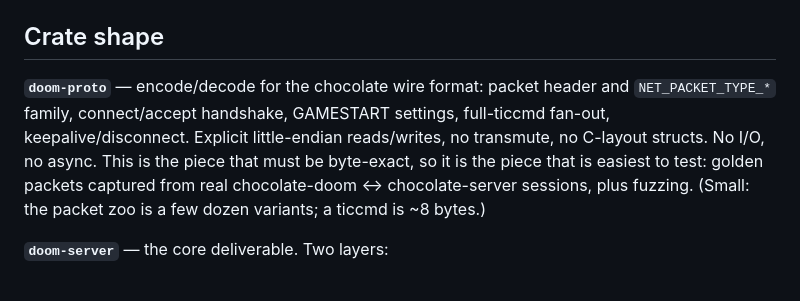
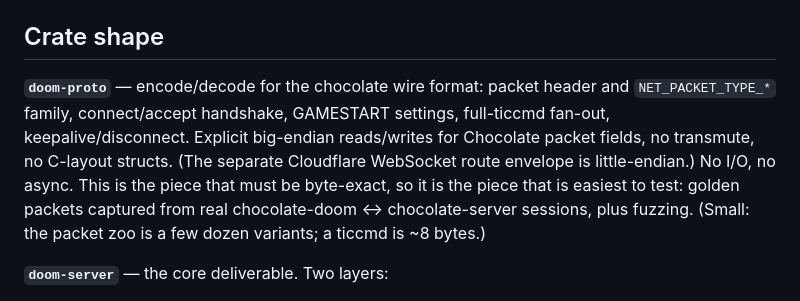
Before and after one commit to fiorix/chan-ext-doom, a Markdown page: docs/design.md, the part around the change. GitHub-like rendering.

Commit message:
docs: correct protocol byte order

```diff
--- a/docs/design.md
+++ b/docs/design.md
@@ -56,7 +56,7 @@ Nothing in `crates/` may depend on chan. chan is the first consumer, not a depen
 
 ## Crate shape
 
-**`doom-proto`** — encode/decode for the chocolate wire format: packet header and `NET_PACKET_TYPE_*` family, connect/accept handshake, GAMESTART settings, full-ticcmd fan-out, keepalive/disconnect. Explicit little-endian reads/writes, no transmute, no C-layout structs. No I/O, no async. This is the piece that must be byte-exact, so it is the piece that is easiest to test: golden packets captured from real chocolate-doom ↔ chocolate-server sessions, plus fuzzing. (Small: the packet zoo is a few dozen variants; a ticcmd is ~8 bytes.)
+**`doom-proto`** — encode/decode for the chocolate wire format: packet header and `NET_PACKET_TYPE_*` family, connect/accept handshake, GAMESTART settings, full-ticcmd fan-out, keepalive/disconnect. Explicit big-endian reads/writes for Chocolate packet fields, no transmute, no C-layout structs. (The separate Cloudflare WebSocket route envelope is little-endian.) No I/O, no async. This is the piece that must be byte-exact, so it is the piece that is easiest to test: golden packets captured from real chocolate-doom ↔ chocolate-server sessions, plus fuzzing. (Small: the packet zoo is a few dozen variants; a ticcmd is ~8 bytes.)
 
 **`doom-server`** — the core deliverable. Two layers:
 
```
